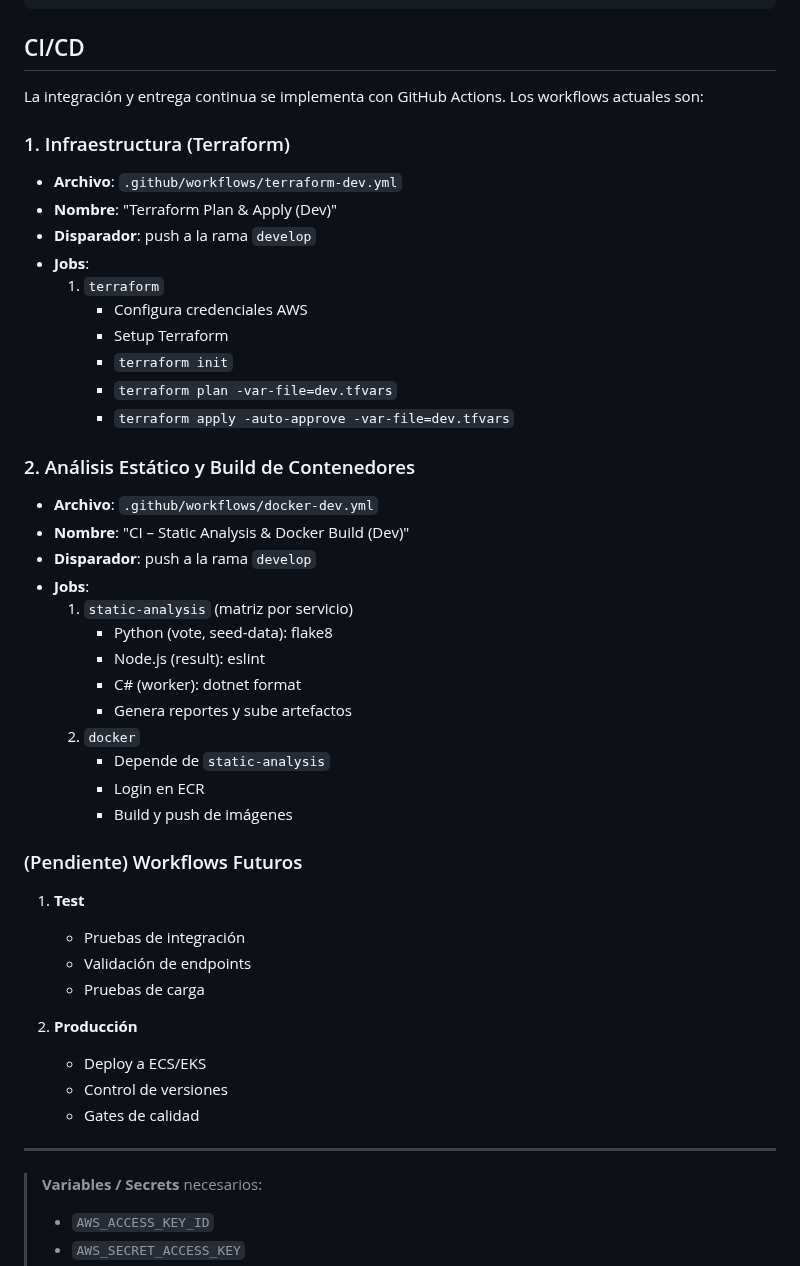
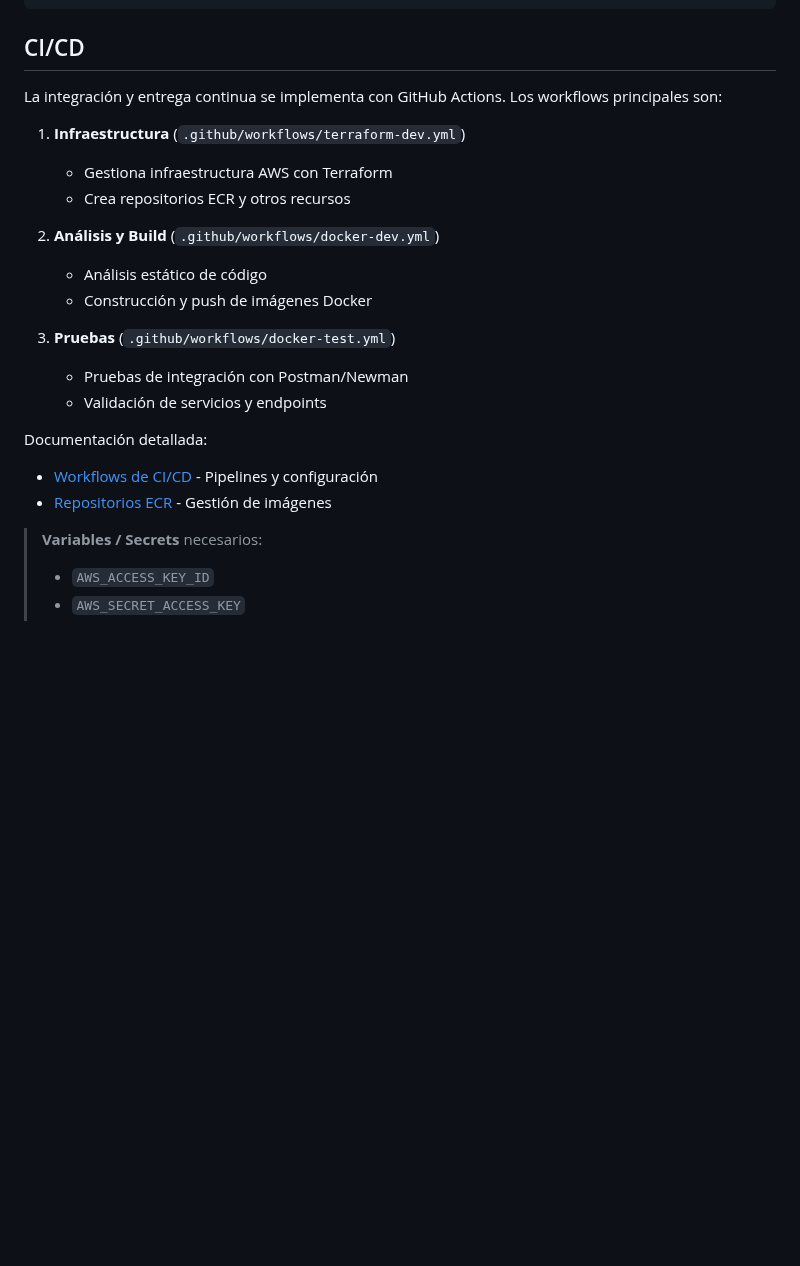
Before and after one commit to EnzoPeli/voting-app-devops-2025, a Markdown page: README.md, the part around the change. Drawn GitHub-style; blank space fills up the shorter version.

```diff
--- a/README.md
+++ b/README.md
@@ -223,50 +223,23 @@ terraform apply -auto-approve -var-file=dev.tfvars
 
 ## CI/CD
 
-La integración y entrega continua se implementa con GitHub Actions. Los workflows actuales son:
+La integración y entrega continua se implementa con GitHub Actions. Los workflows principales son:
 
-### 1. Infraestructura (Terraform)
+1. **Infraestructura** (`.github/workflows/terraform-dev.yml`)
+   - Gestiona infraestructura AWS con Terraform
+   - Crea repositorios ECR y otros recursos
 
-- **Archivo**: `.github/workflows/terraform-dev.yml`
-- **Nombre**: "Terraform Plan & Apply (Dev)"
-- **Disparador**: push a la rama `develop`
-- **Jobs**:
-  1. `terraform`
-     - Configura credenciales AWS
-     - Setup Terraform
-     - `terraform init`
-     - `terraform plan -var-file=dev.tfvars`
-     - `terraform apply -auto-approve -var-file=dev.tfvars`
+2. **Análisis y Build** (`.github/workflows/docker-dev.yml`)
+   - Análisis estático de código
+   - Construcción y push de imágenes Docker
 
-### 2. Análisis Estático y Build de Contenedores
+3. **Pruebas** (`.github/workflows/docker-test.yml`)
+   - Pruebas de integración con Postman/Newman
+   - Validación de servicios y endpoints
 
-- **Archivo**: `.github/workflows/docker-dev.yml`
-- **Nombre**: "CI – Static Analysis & Docker Build (Dev)"
-- **Disparador**: push a la rama `develop`
-- **Jobs**:
-  1. `static-analysis` (matriz por servicio)
-     - Python (vote, seed-data): flake8
-     - Node.js (result): eslint
-     - C# (worker): dotnet format
-     - Genera reportes y sube artefactos
-  2. `docker`
-     - Depende de `static-analysis`
-     - Login en ECR
-     - Build y push de imágenes
-
-### (Pendiente) Workflows Futuros
-
-1. **Test**
-   - Pruebas de integración
-   - Validación de endpoints
-   - Pruebas de carga
-
-2. **Producción**
-   - Deploy a ECS/EKS
-   - Control de versiones
-   - Gates de calidad
-
----
+Documentación detallada:
+- [Workflows de CI/CD](docs/workflows.md) - Pipelines y configuración
+- [Repositorios ECR](docs/ecr.md) - Gestión de imágenes
 
 > **Variables / Secrets** necesarios:
 > - `AWS_ACCESS_KEY_ID`
```
Also changed, not shown: docs/ecr.md (added, +67 -0 lines), docs/workflows.md (added, +226 -0 lines).
